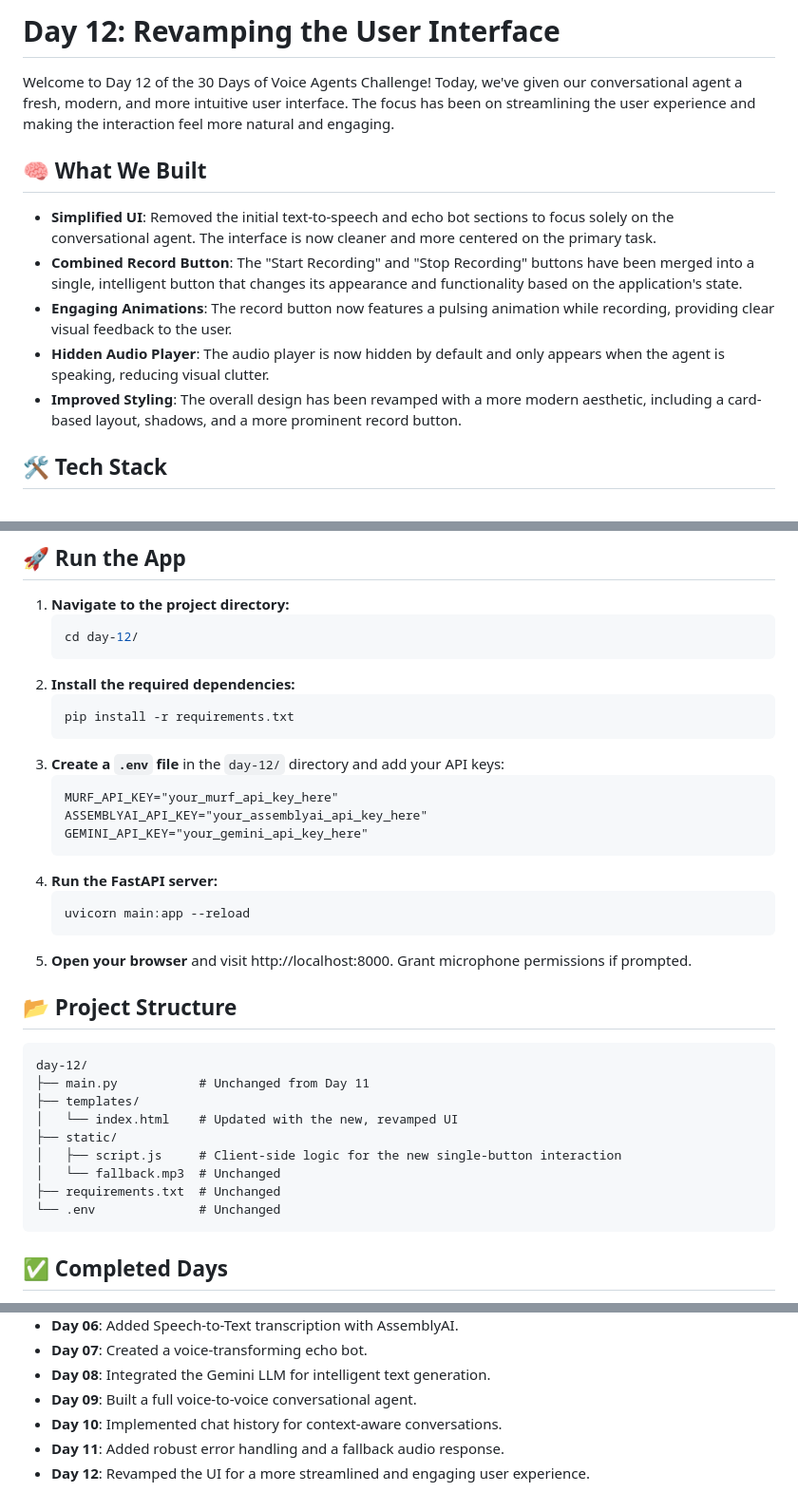
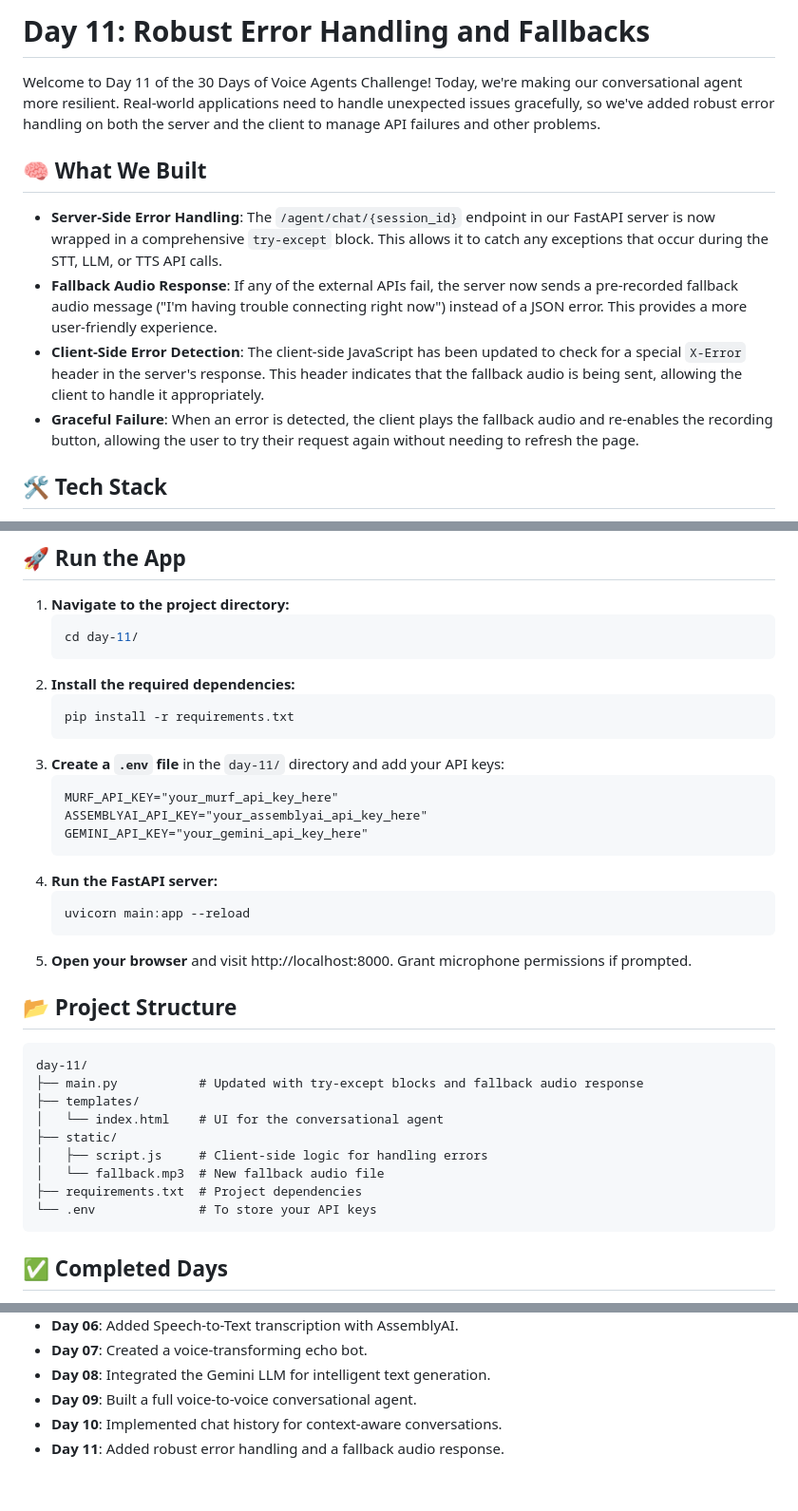
Before and after one commit to suhelalase/MurfAI, a Markdown page: day-11/README.md, 3 parts joined by grey strips. Shown: that part at 95% size. Rendered like a GitHub page.

````diff
--- a/day-11/README.md
+++ b/day-11/README.md
@@ -1,14 +1,13 @@
-# Day 12: Revamping the User Interface
+# Day 11: Robust Error Handling and Fallbacks
 
-Welcome to Day 12 of the 30 Days of Voice Agents Challenge\! Today, we've given our conversational agent a fresh, modern, and more intuitive user interface. The focus has been on streamlining the user experience and making the interaction feel more natural and engaging.
+Welcome to Day 11 of the 30 Days of Voice Agents Challenge\! Today, we're making our conversational agent more resilient. Real-world applications need to handle unexpected issues gracefully, so we've added robust error handling on both the server and the client to manage API failures and other problems.
 
 ## 🧠 What We Built
 
-  - **Simplified UI**: Removed the initial text-to-speech and echo bot sections to focus solely on the conversational agent. The interface is now cleaner and more centered on the primary task.
-  - **Combined Record Button**: The "Start Recording" and "Stop Recording" buttons have been merged into a single, intelligent button that changes its appearance and functionality based on the application's state.
-  - **Engaging Animations**: The record button now features a pulsing animation while recording, providing clear visual feedback to the user.
-  - **Hidden Audio Player**: The audio player is now hidden by default and only appears when the agent is speaking, reducing visual clutter.
-  - **Improved Styling**: The overall design has been revamped with a more modern aesthetic, including a card-based layout, shadows, and a more prominent record button.
+  - **Server-Side Error Handling**: The `/agent/chat/{session_id}` endpoint in our FastAPI server is now wrapped in a comprehensive `try-except` block. This allows it to catch any exceptions that occur during the STT, LLM, or TTS API calls.
+  - **Fallback Audio Response**: If any of the external APIs fail, the server now sends a pre-recorded fallback audio message ("I'm having trouble connecting right now") instead of a JSON error. This provides a more user-friendly experience.
+  - **Client-Side Error Detection**: The client-side JavaScript has been updated to check for a special `X-Error` header in the server's response. This header indicates that the fallback audio is being sent, allowing the client to handle it appropriately.
+  - **Graceful Failure**: When an error is detected, the client plays the fallback audio and re-enables the recording button, allowing the user to try their request again without needing to refresh the page.
 
 ## 🛠 Tech Stack
 
@@ -23,13 +22,13 @@ Welcome to Day 12 of the 30 Days of Voice Agents Challenge\! Today, we've given
 
 1.  **Navigate to the project directory:**
     ```bash
-    cd day-12/
+    cd day-11/
     ```
 2.  **Install the required dependencies:**
     ```bash
     pip install -r requirements.txt
     ```
-3.  **Create a `.env` file** in the `day-12/` directory and add your API keys:
+3.  **Create a `.env` file** in the `day-11/` directory and add your API keys:
     ```
     MURF_API_KEY="your_murf_api_key_here"
     ASSEMBLYAI_API_KEY="your_assemblyai_api_key_here"
@@ -44,15 +43,15 @@ Welcome to Day 12 of the 30 Days of Voice Agents Challenge\! Today, we've given
 ## 📂 Project Structure
 
 ```
-day-12/
-├── main.py           # Unchanged from Day 11
+day-11/
+├── main.py           # Updated with try-except blocks and fallback audio response
 ├── templates/
-│   └── index.html    # Updated with the new, revamped UI
+│   └── index.html    # UI for the conversational agent
 ├── static/
-│   ├── script.js     # Client-side logic for the new single-button interaction
-│   └── fallback.mp3  # Unchanged
-├── requirements.txt  # Unchanged
-└── .env              # Unchanged
+│   ├── script.js     # Client-side logic for handling errors
+│   └── fallback.mp3  # New fallback audio file
+├── requirements.txt  # Project dependencies
+└── .env              # To store your API keys
 ```
 
 ## ✅ Completed Days
@@ -68,4 +67,3 @@ day-12/
   - **Day 09**: Built a full voice-to-voice conversational agent.
   - **Day 10**: Implemented chat history for context-aware conversations.
   - **Day 11**: Added robust error handling and a fallback audio response.
-  - **Day 12**: Revamped the UI for a more streamlined and engaging user experience.
````
